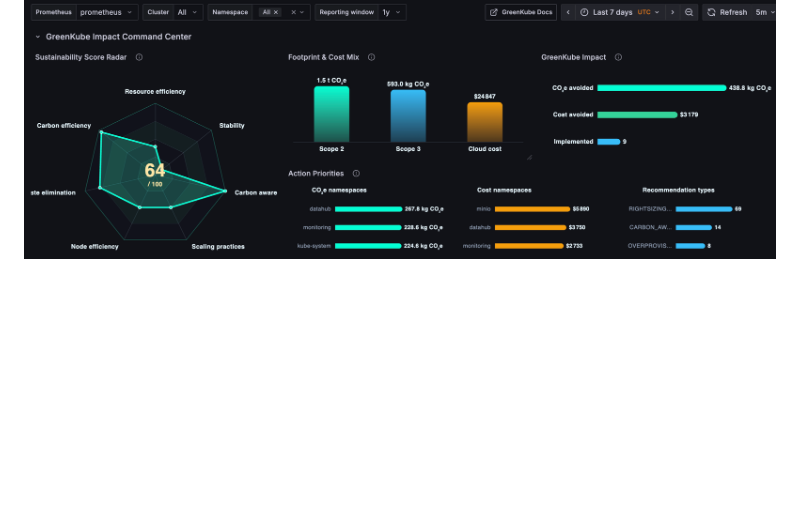
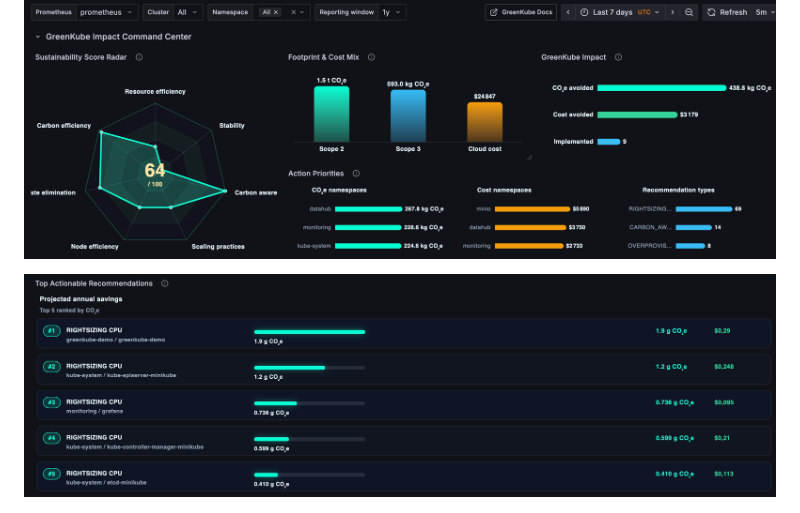
Before and after one commit to GreenKubeCloud/GreenKube, a Markdown page: docs/prometheus-grafana.md, the part around the change. Rendered like a GitHub page; pictures changed too: assets/grafana-dashboard-top-reco.png (added); blank space fills up the shorter version.

Commit message:
doc: new screenshot of "Top Actionnable Recommendations" Grafana chart

```diff
--- a/docs/prometheus-grafana.md
+++ b/docs/prometheus-grafana.md
@@ -3,6 +3,8 @@
 ## Dashboard preview
 
 ![GreenKube Impact Command Center — Sustainability Score Radar, Footprint & Cost Mix, Impact Ledger, and Action Priorities panels](../assets/grafana-dashboard-top-panel.png)
+
+![Top recommendations — horizontal bar cards showing the top actionable recommendations ranked by projected annual CO₂e or cost savings](../assets/grafana-dashboard-top-reco.png)
 
 ![CO₂e by Namespace — pie charts breaking down operational and cost emissions per namespace](../assets/grafana-dashboard-by-namespace.png)
 
```
Also changed, not shown: 3 other files.
